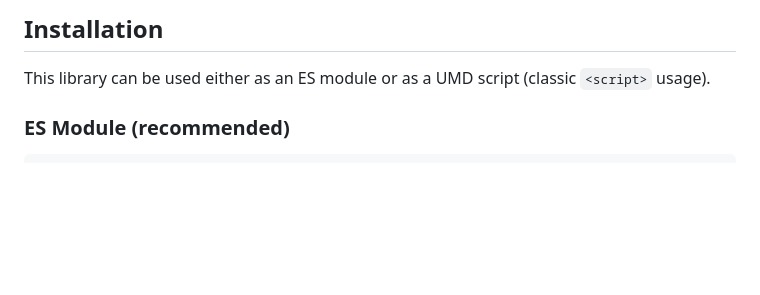
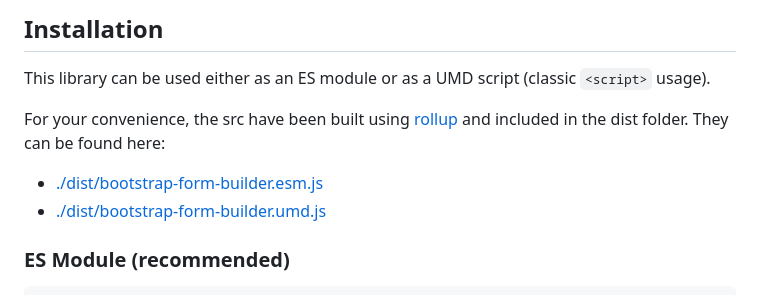
Before and after one commit to dday9/Bootstrap-Form-Builder, a Markdown page: README.md, the part around the change. Drawn GitHub-style; blank space fills up the shorter version.

Commit message:
Update README with links to built files
Added links to built files in the dist folder for convenience.

```diff
--- a/README.md
+++ b/README.md
@@ -18,6 +18,11 @@ A simple solution for creating Bootstrap forms on the fly.
 ## Installation
 
 This library can be used either as an ES module or as a UMD script (classic `<script>` usage).
+
+For your convenience, the src have been built using [rollup](https://rollupjs.org) and included in the dist folder. They can be found here:
+
+- [./dist/bootstrap-form-builder.esm.js](./dist/bootstrap-form-builder.esm.js)
+- [./dist/bootstrap-form-builder.umd.js](./dist/bootstrap-form-builder.umd.js)
 
 ### ES Module (recommended)
 
```
